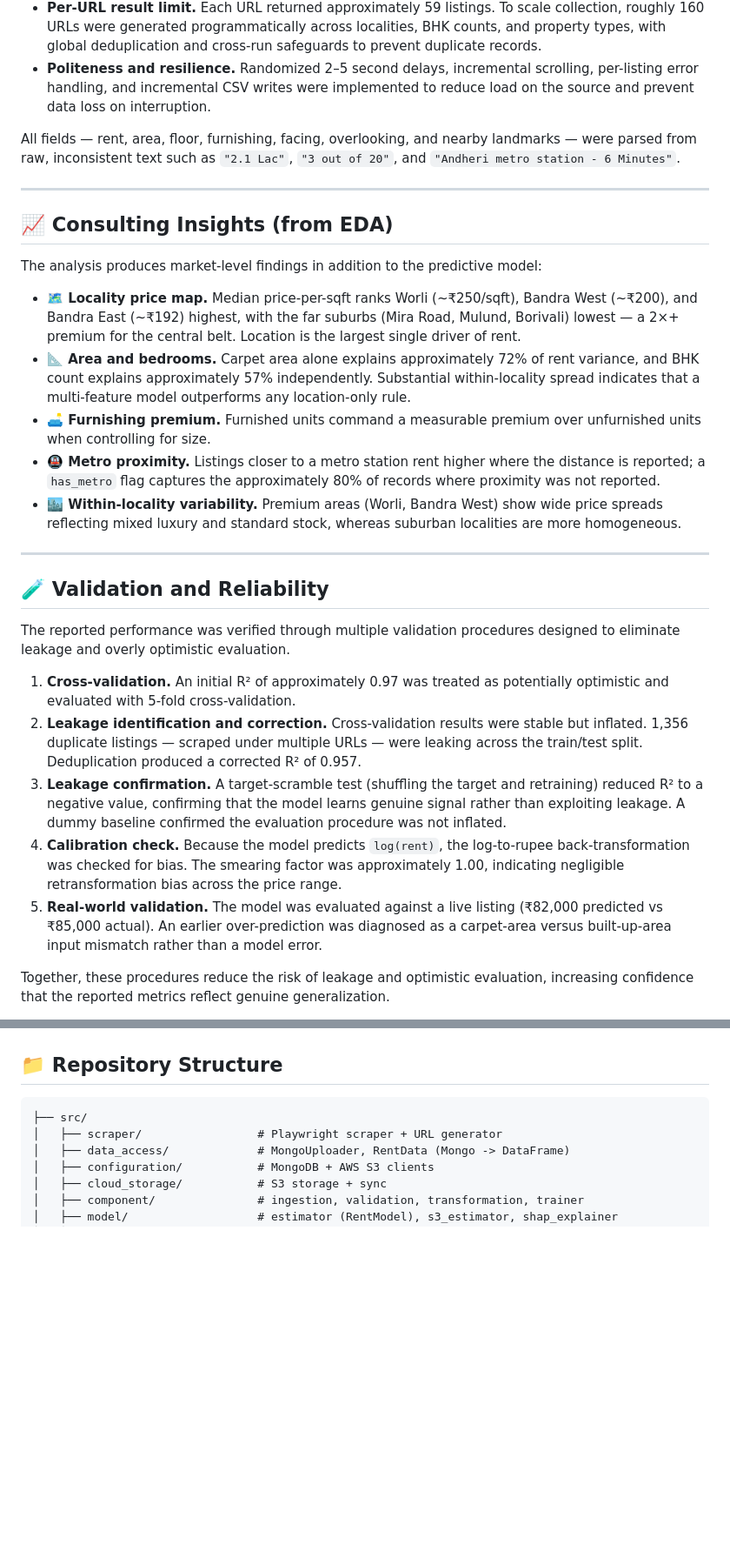
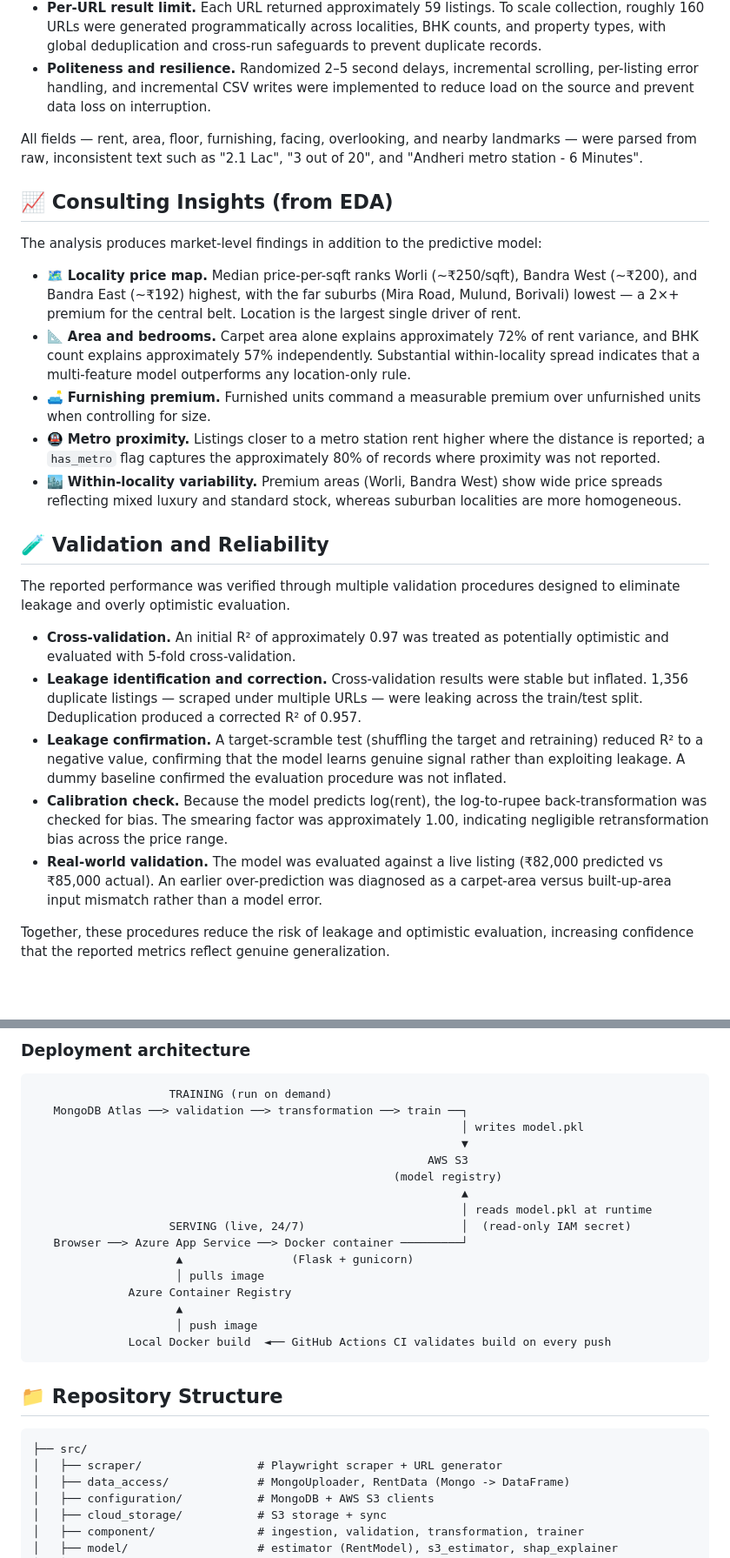
Before and after one commit to aaban-khan-dev/Mumbai-Rental-Price-Prediction, a Markdown page: README.md, 2 parts joined by grey strips. Shown at 87% size. GitHub-like rendering; blank space fills up the shorter version.

````diff
--- a/README.md
+++ b/README.md
@@ -73,31 +75,27 @@ No public dataset was available for this problem. A custom dataset was therefore
 - **Per-URL result limit.** Each URL returned approximately 59 listings. To scale collection, roughly 160 URLs were generated programmatically across localities, BHK counts, and property types, with global deduplication and cross-run safeguards to prevent duplicate records.
 - **Politeness and resilience.** Randomized 2–5 second delays, incremental scrolling, per-listing error handling, and incremental CSV writes were implemented to reduce load on the source and prevent data loss on interruption.
 
-All fields — rent, area, floor, furnishing, facing, overlooking, and nearby landmarks — were parsed from raw, inconsistent text such as `"2.1 Lac"`, `"3 out of 20"`, and `"Andheri metro station - 6 Minutes"`.
-
----
+All fields — rent, area, floor, furnishing, facing, overlooking, and nearby landmarks — were parsed from raw, inconsistent text such as "2.1 Lac", "3 out of 20", and "Andheri metro station - 6 Minutes".
 
 ## 📈 Consulting Insights (from EDA)
 
 The analysis produces market-level findings in addition to the predictive model:
 
-- **🗺️ Locality price map.** Median price-per-sqft ranks Worli (~₹250/sqft), Bandra West (~₹200), and Bandra East (~₹192) highest, with the far suburbs (Mira Road, Mulund, Borivali) lowest — a 2×+ premium for the central belt. Location is the largest single driver of rent.
-- **📐 Area and bedrooms.** Carpet area alone explains approximately 72% of rent variance, and BHK count explains approximately 57% independently. Substantial within-locality spread indicates that a multi-feature model outperforms any location-only rule.
-- **🛋️ Furnishing premium.** Furnished units command a measurable premium over unfurnished units when controlling for size.
-- **🚇 Metro proximity.** Listings closer to a metro station rent higher where the distance is reported; a `has_metro` flag captures the approximately 80% of records where proximity was not reported.
-- **🏙️ Within-locality variability.** Premium areas (Worli, Bandra West) show wide price spreads reflecting mixed luxury and standard stock, whereas suburban localities are more homogeneous.
-
----
+- 🗺️ **Locality price map.** Median price-per-sqft ranks Worli (~₹250/sqft), Bandra West (~₹200), and Bandra East (~₹192) highest, with the far suburbs (Mira Road, Mulund, Borivali) lowest — a 2×+ premium for the central belt. Location is the largest single driver of rent.
+- 📐 **Area and bedrooms.** Carpet area alone explains approximately 72% of rent variance, and BHK count explains approximately 57% independently. Substantial within-locality spread indicates that a multi-feature model outperforms any location-only rule.
+- 🛋️ **Furnishing premium.** Furnished units command a measurable premium over unfurnished units when controlling for size.
+- 🚇 **Metro proximity.** Listings closer to a metro station rent higher where the distance is reported; a `has_metro` flag captures the approximately 80% of records where proximity was not reported.
+- 🏙️ **Within-locality variability.** Premium areas (Worli, Bandra West) show wide price spreads reflecting mixed luxury and standard stock, whereas suburban localities are more homogeneous.
 
 ## 🧪 Validation and Reliability
 
 The reported performance was verified through multiple validation procedures designed to eliminate leakage and overly optimistic evaluation.
 
-1. **Cross-validation.** An initial R² of approximately 0.97 was treated as potentially optimistic and evaluated with 5-fold cross-validation.
-2. **Leakage identification and correction.** Cross-validation results were stable but inflated. 1,356 duplicate listings — scraped under multiple URLs — were leaking across the train/test split. Deduplication produced a corrected R² of 0.957.
-3. **Leakage confirmation.** A target-scramble test (shuffling the target and retraining) reduced R² to a negative value, confirming that the model learns genuine signal rather than exploiting leakage. A dummy baseline confirmed the evaluation procedure was not inflated.
-4. **Calibration check.** Because the model predicts `log(rent)`, the log-to-rupee back-transformation was checked for bias. The smearing factor was approximately 1.00, indicating negligible retransformation bias across the price range.
-5. **Real-world validation.** The model was evaluated against a live listing (₹82,000 predicted vs ₹85,000 actual). An earlier over-prediction was diagnosed as a carpet-area versus built-up-area input mismatch rather than a model error.
+- **Cross-validation.** An initial R² of approximately 0.97 was treated as potentially optimistic and evaluated with 5-fold cross-validation.
+- **Leakage identification and correction.** Cross-validation results were stable but inflated. 1,356 duplicate listings — scraped under multiple URLs — were leaking across the train/test split. Deduplication produced a corrected R² of 0.957.
+- **Leakage confirmation.** A target-scramble test (shuffling the target and retraining) reduced R² to a negative value, confirming that the model learns genuine signal rather than exploiting leakage. A dummy baseline confirmed the evaluation procedure was not inflated.
+- **Calibration check.** Because the model predicts log(rent), the log-to-rupee back-transformation was checked for bias. The smearing factor was approximately 1.00, indicating negligible retransformation bias across the price range.
+- **Real-world validation.** The model was evaluated against a live listing (₹82,000 predicted vs ₹85,000 actual). An earlier over-prediction was diagnosed as a carpet-area versus built-up-area input mismatch rather than a model error.
 
 Together, these procedures reduce the risk of leakage and optimistic evaluation, increasing confidence that the reported metrics reflect genuine generalization.
 
@@ -194,3 +151,23 @@ A Market Insights page presents the locality price-per-sqft ranking.
+### Deployment architecture
+
+```
+                    TRAINING (run on demand)
+   MongoDB Atlas ──> validation ──> transformation ──> train ──┐
+                                                               │ writes model.pkl
+                                                               ▼
+                                                          AWS S3
+                                                     (model registry)
+                                                               ▲
+                                                               │ reads model.pkl at runtime
+                    SERVING (live, 24/7)                       │  (read-only IAM secret)
+   Browser ──> Azure App Service ──> Docker container ─────────┘
+                     ▲                (Flask + gunicorn)
+                     │ pulls image
+              Azure Container Registry
+                     ▲
+                     │ push image
+              Local Docker build  ◄── GitHub Actions CI validates build on every push
+```
 
 ## 📁 Repository Structure
 
````
Also changed, not shown: other parts of README.md (+72 -100 lines).
